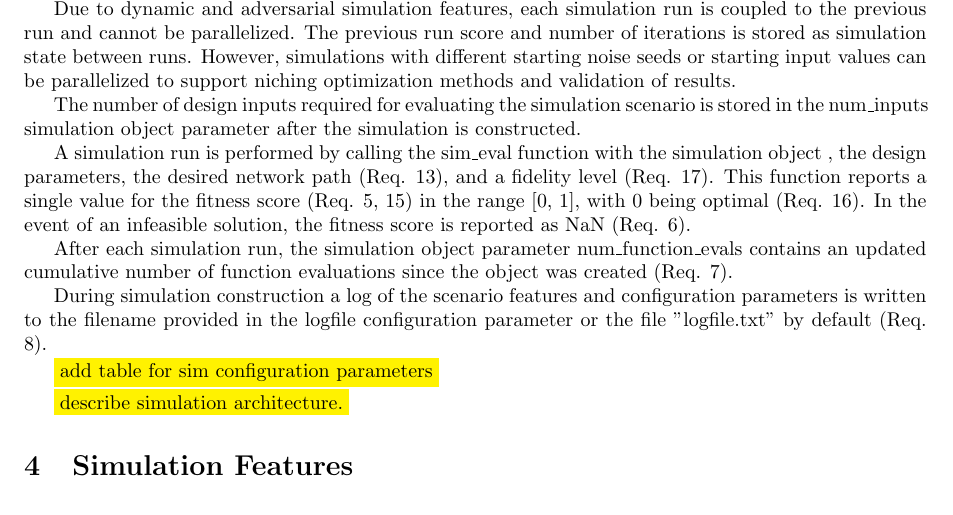
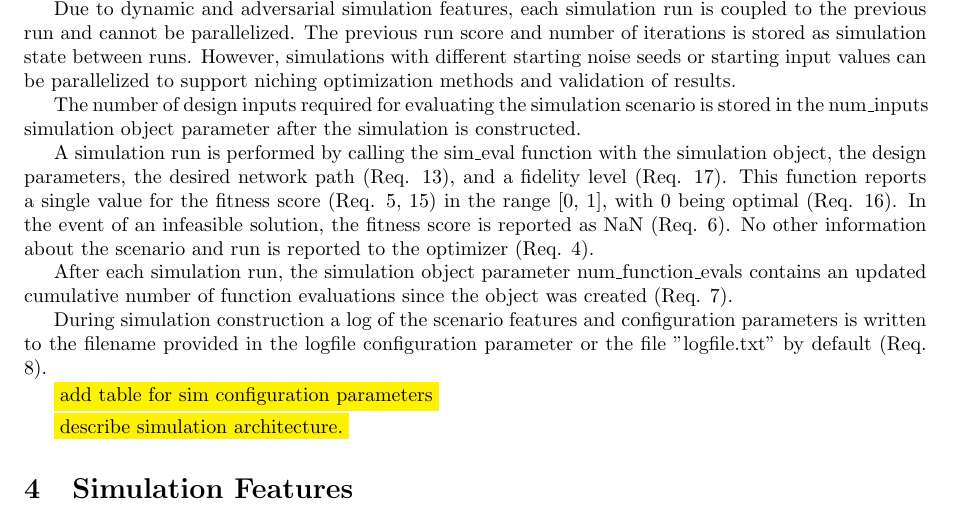
Before and after one commit to kennedydm/crucible_sim, a LaTeX paper (manuscript/manuscript.tex): part of page 10 of 14, cut so that both start at the same text. Compiled offline with pdfLaTeX.

```diff
--- a/manuscript/manuscript.tex
+++ b/manuscript/manuscript.tex
@@ -165,7 +165,7 @@
 
 The number of design inputs required for evaluating the simulation scenario is stored in the num\_inputs simulation object parameter after the simulation is constructed.
 
-A simulation run is performed by calling the sim\_eval function with the simulation object , the design parameters, the desired network path (Req. 13), and a fidelity level (Req. 17). This function reports a single value for the fitness score (Req. 5, 15) in the range [0, 1], with 0 being optimal (Req. 16). In the event of an infeasible solution, the fitness score is reported as NaN (Req. 6).
+A simulation run is performed by calling the sim\_eval function with the simulation object, the design parameters, the desired network path (Req. 13), and a fidelity level (Req. 17). This function reports a single value for the fitness score (Req. 5, 15) in the range [0, 1], with 0 being optimal (Req. 16). In the event of an infeasible solution, the fitness score is reported as NaN (Req. 6). No other information about the scenario and run is reported to the optimizer (Req. 4).
 
 After each simulation run, the simulation object parameter num\_function\_evals contains an updated cumulative number of function evaluations since the object was created (Req. 7).
 
```
Also changed, not shown: 10 other files.
